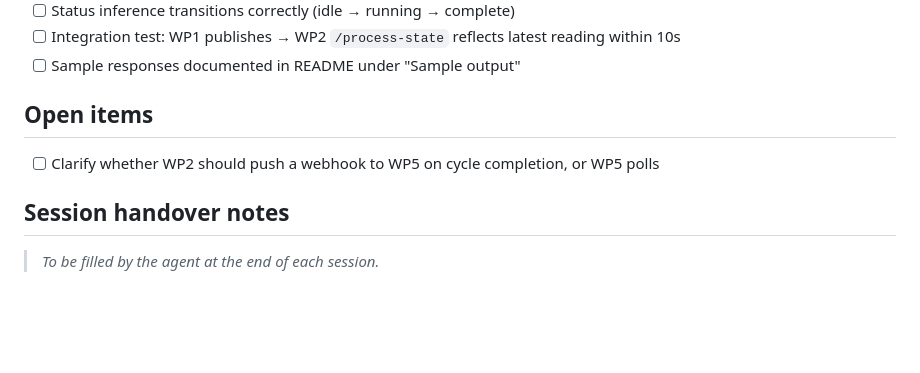
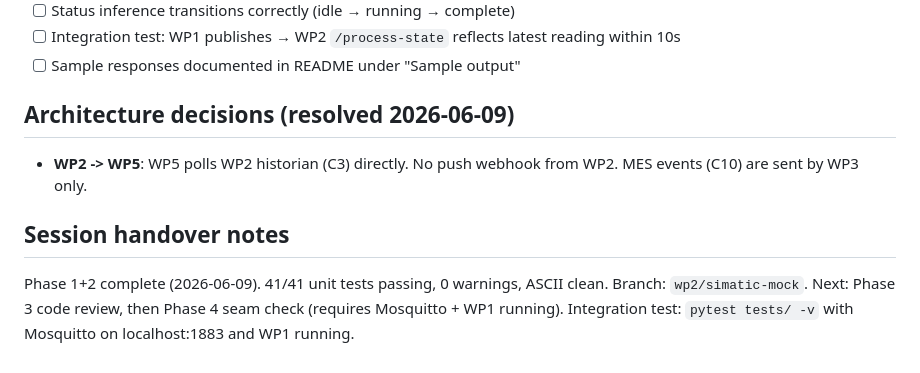
Before and after one commit to VWewer/industrial_iot, a Markdown page: wp2-simatic-mock/WP2-BRIEF.md, the part around the change. GitHub-like rendering; blank space fills up the shorter version.

Commit message:
docs: update WP2-BRIEF with architecture decisions and session handover
Co-Authored-By: Claude Sonnet 4.6 <noreply@anthropic.com>

```diff
--- a/wp2-simatic-mock/WP2-BRIEF.md
+++ b/wp2-simatic-mock/WP2-BRIEF.md
@@ -97,8 +97,10 @@ wp2-simatic-mock/
 - [ ] Integration test: WP1 publishes → WP2 `/process-state` reflects latest reading within 10s
 - [ ] Sample responses documented in README under "Sample output"
 
-## Open items
-- [ ] Clarify whether WP2 should push a webhook to WP5 on cycle completion, or WP5 polls
+## Architecture decisions (resolved 2026-06-09)
+- **WP2 -> WP5**: WP5 polls WP2 historian (C3) directly. No push webhook from WP2. MES events (C10) are sent by WP3 only.
 
 ## Session handover notes
-> *To be filled by the agent at the end of each session.*
+Phase 1+2 complete (2026-06-09). 41/41 unit tests passing, 0 warnings, ASCII clean.
+Branch: `wp2/simatic-mock`. Next: Phase 3 code review, then Phase 4 seam check (requires Mosquitto + WP1 running).
+Integration test: `pytest tests/ -v` with Mosquitto on localhost:1883 and WP1 running.
```
